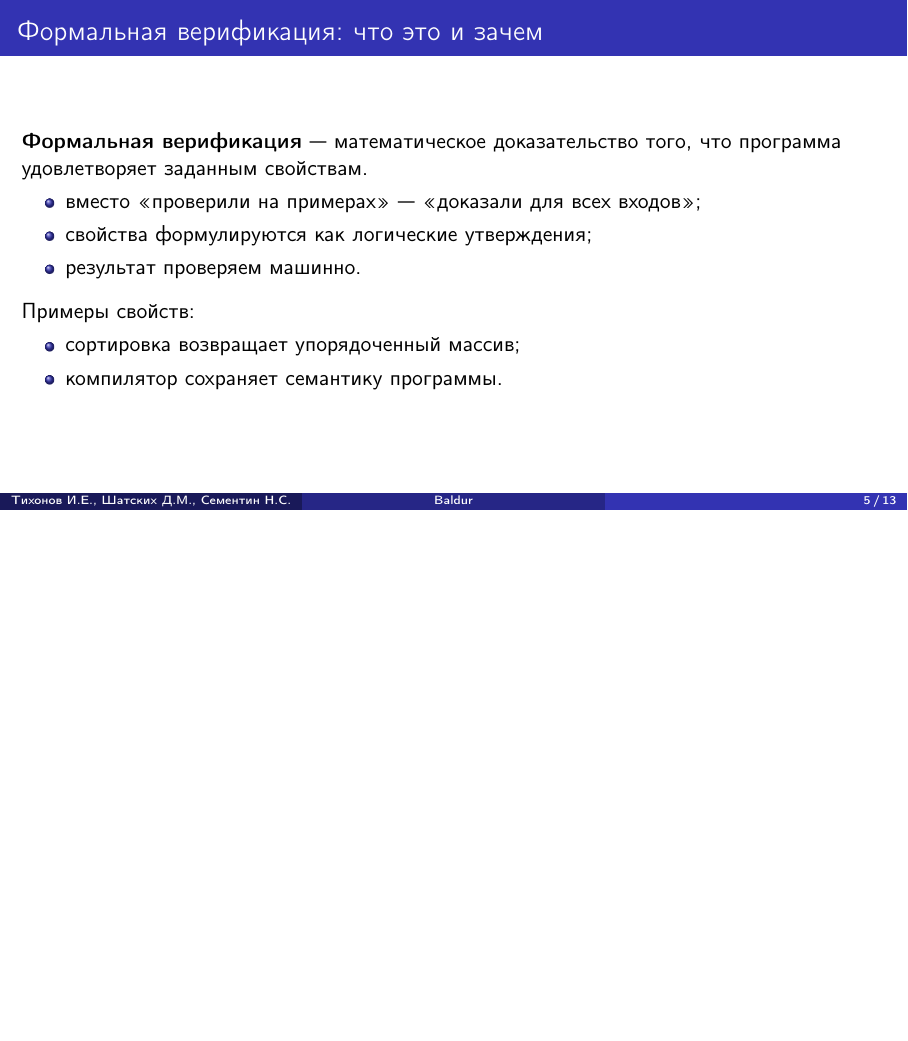
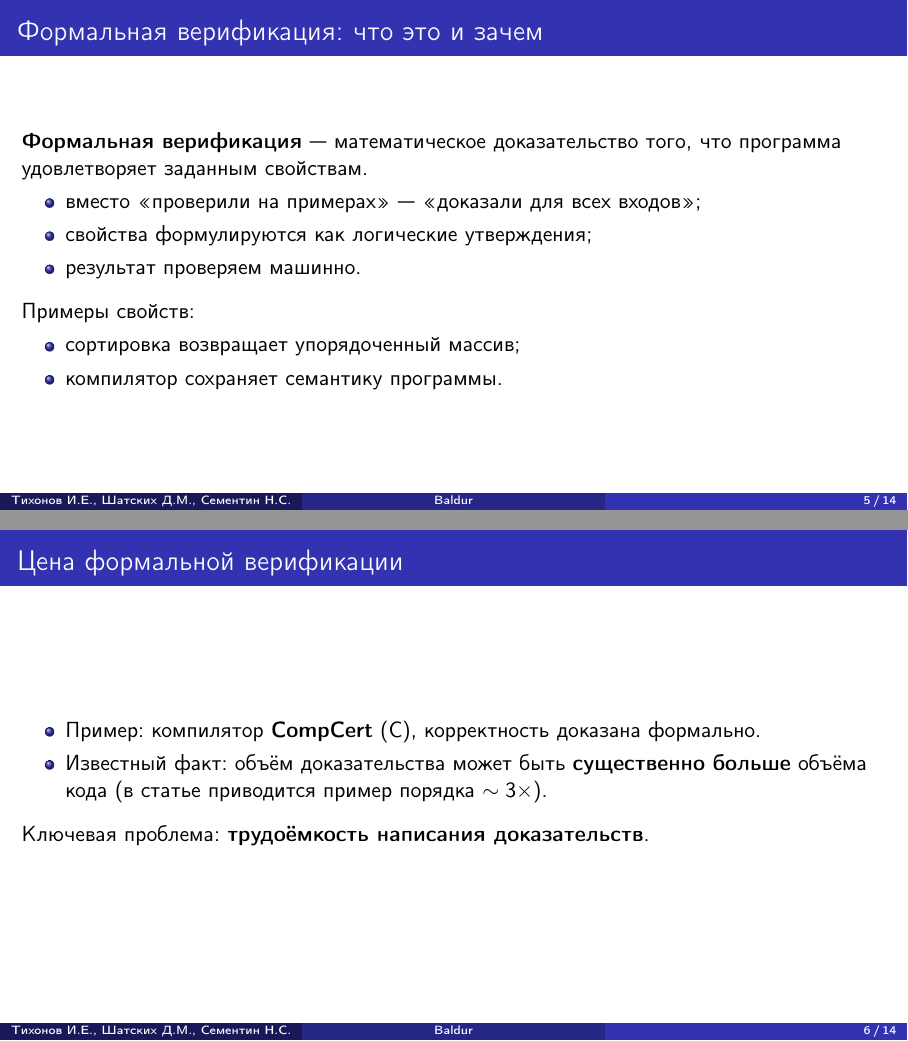
Before and after one commit to DShatskikh/8SE_Latex, LaTeX slides (main.tex): page 5 of 13 before the commit and pages 5 and 6 of 14 after it, the two joined at a grey line, the shorter picture padded with empty space. Compiled offline with pdfLaTeX.

Commit message:
Добавлен слайд "Цена формальной верификации"

```diff
--- a/main.tex
+++ b/main.tex
@@ -103,6 +103,15 @@
 \end{itemize}
 \end{frame}
 
+\begin{frame}{Цена формальной верификации}
+\begin{itemize}
+  \item Пример: компилятор \textbf{CompCert} (C), корректность доказана формально.
+  \item Известный факт: объём доказательства может быть \textbf{существенно больше} объёма кода (в статье приводится пример порядка \(\sim 3\times\)).
+\end{itemize}
+
+\vspace{2mm}
+Ключевая проблема: \textbf{трудоёмкость написания доказательств}.
+\end{frame}
 
 % =================================================
 %                Денис
```
